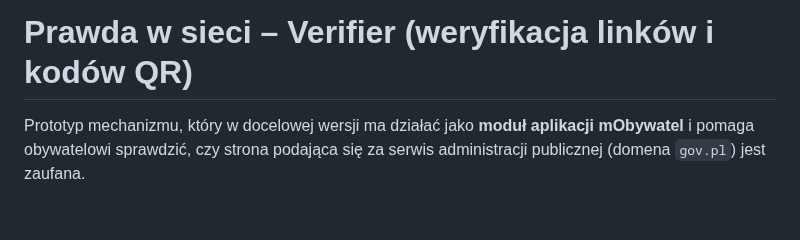
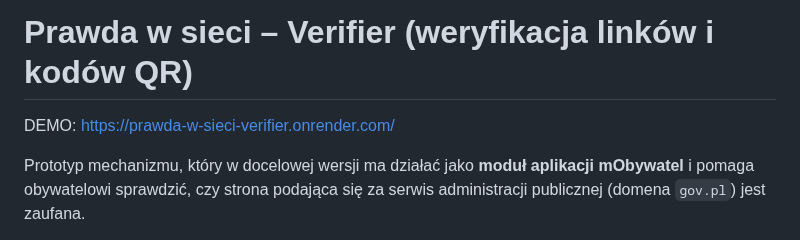
Before and after one commit to BartekB-it/prawda-w-sieci-verifier, a Markdown page: README.md, the part around the change. Rendered like a GitHub page; blank space fills up the shorter version.

```diff
--- a/README.md
+++ b/README.md
@@ -1,4 +1,6 @@
 # Prawda w sieci – Verifier (weryfikacja linków i kodów QR)
+
+DEMO: [https://prawda-w-sieci-verifier.onrender.com/](https://prawda-w-sieci-verifier.onrender.com/)
 
 Prototyp mechanizmu, który w docelowej wersji ma działać jako **moduł aplikacji mObywatel** i pomaga obywatelowi sprawdzić, czy strona podająca się za serwis administracji publicznej (domena `gov.pl`) jest zaufana.
 
```
